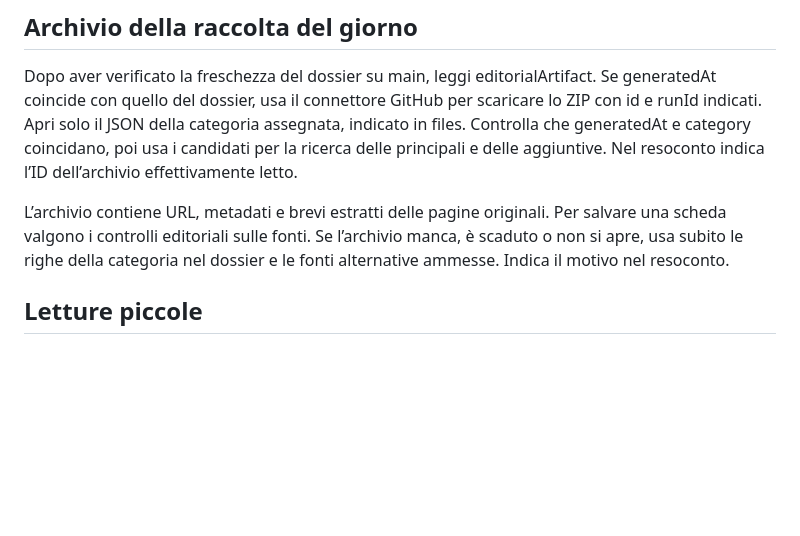
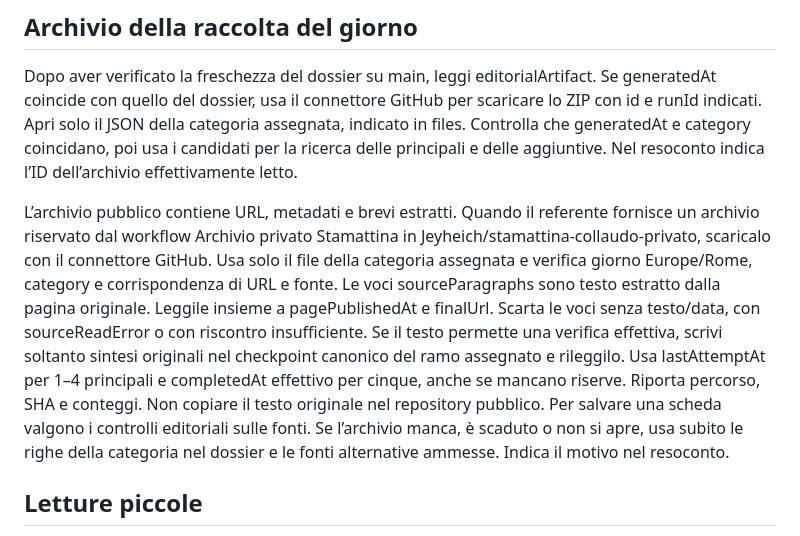
Before and after one commit to Jeyheich/stamattina, a Markdown page: automation/BATCH_BRIEF.md, the part around the change. GitHub-like rendering; blank space fills up the shorter version.

Commit message:
Abilita la lettura riservata e il checkpoint canonico

```diff
--- a/automation/BATCH_BRIEF.md
+++ b/automation/BATCH_BRIEF.md
@@ -14,7 +14,7 @@ Slug e categoria: politica = Politica; esteri = Esteri; economia = Economia; cro
 
 Dopo aver verificato la freschezza del dossier su main, leggi editorialArtifact. Se generatedAt coincide con quello del dossier, usa il connettore GitHub per scaricare lo ZIP con id e runId indicati. Apri solo il JSON della categoria assegnata, indicato in files. Controlla che generatedAt e category coincidano, poi usa i candidati per la ricerca delle principali e delle aggiuntive. Nel resoconto indica l’ID dell’archivio effettivamente letto.
 
-L’archivio contiene URL, metadati e brevi estratti delle pagine originali. Per salvare una scheda valgono i controlli editoriali sulle fonti. Se l’archivio manca, è scaduto o non si apre, usa subito le righe della categoria nel dossier e le fonti alternative ammesse. Indica il motivo nel resoconto.
+L’archivio pubblico contiene URL, metadati e brevi estratti. Quando il referente fornisce un archivio riservato dal workflow Archivio privato Stamattina in Jeyheich/stamattina-collaudo-privato, scaricalo con il connettore GitHub. Usa solo il file della categoria assegnata e verifica giorno Europe/Rome, category e corrispondenza di URL e fonte. Le voci sourceParagraphs sono testo estratto dalla pagina originale. Leggile insieme a pagePublishedAt e finalUrl. Scarta le voci senza testo/data, con sourceReadError o con riscontro insufficiente. Se il testo permette una verifica effettiva, scrivi soltanto sintesi originali nel checkpoint canonico del ramo assegnato e rileggilo. Usa lastAttemptAt per 1–4 principali e completedAt effettivo per cinque, anche se mancano riserve. Riporta percorso, SHA e conteggi. Non copiare il testo originale nel repository pubblico. Per salvare una scheda valgono i controlli editoriali sulle fonti. Se l’archivio manca, è scaduto o non si apre, usa subito le righe della categoria nel dossier e le fonti alternative ammesse. Indica il motivo nel resoconto.
 
 ## Letture piccole
 1. Verifica giorno/ora effettivi Europe/Rome. Leggi automation/editorial/YYYY-MM-DD/CICLO/status.json del ciclo assegnato se esiste (status.json alla radice è solo un riepilogo dell'ultima esecuzione): ignora lo stato di un altro giorno; leggi titoli ed eventKey già completati per evitare doppioni. Non leggere tutti i vecchi blocchi.
```
